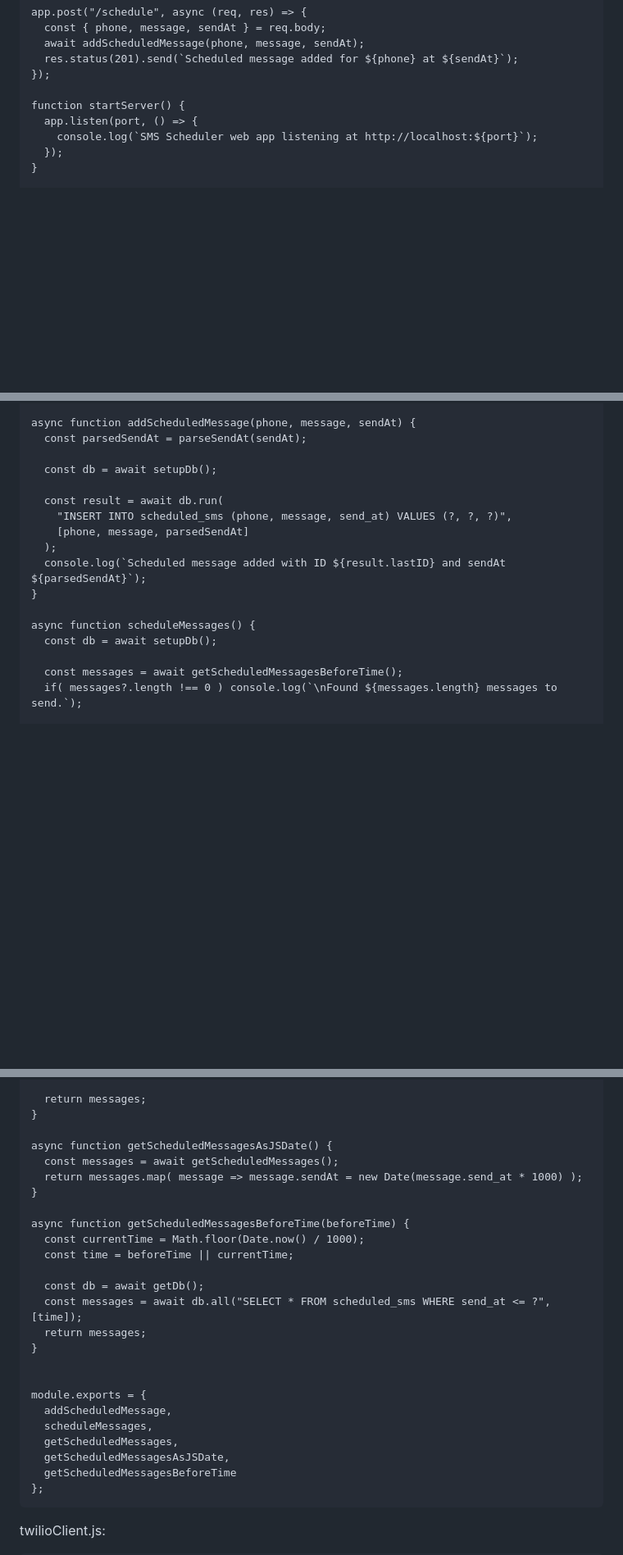
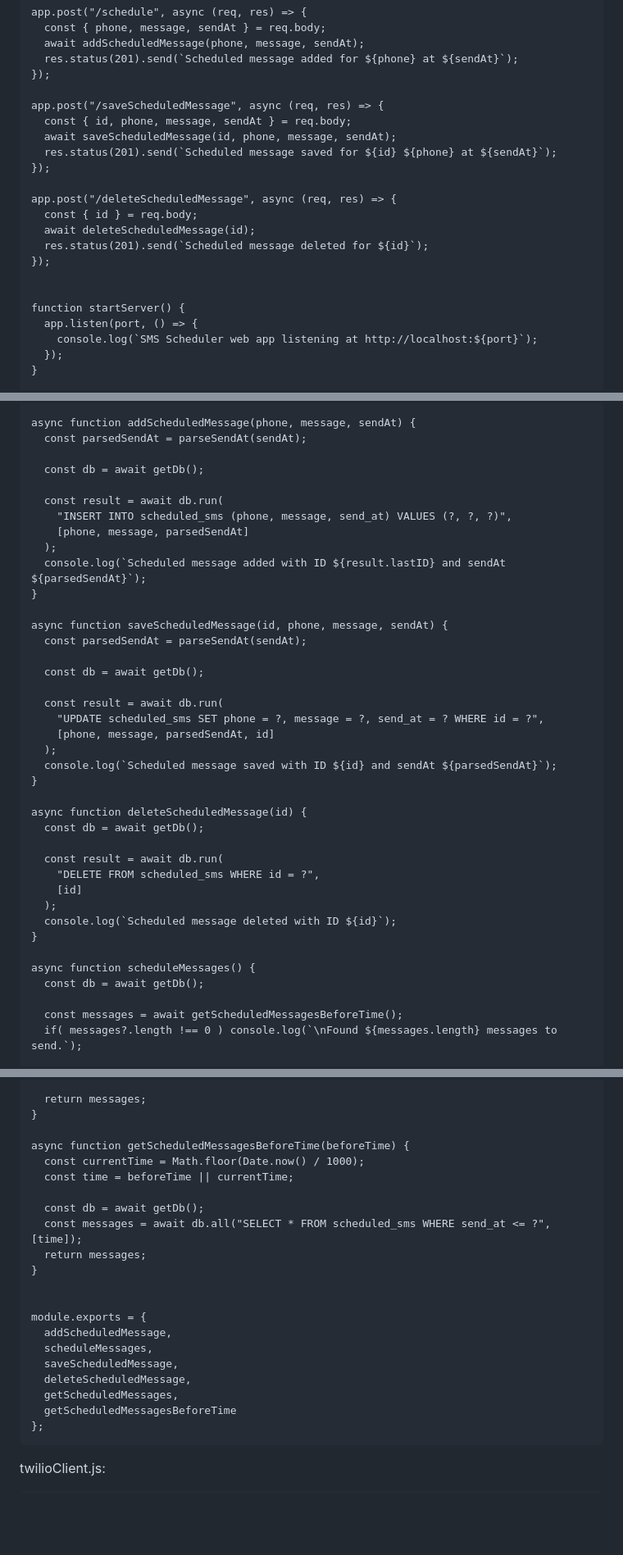
Before and after one commit to christophmegusta/ai-sms-scheduler, a Markdown page: AI.md, 3 parts joined by grey strips. Shown at 82% size. GitHub-like rendering; blank space fills up the shorter version.

````diff
--- a/AI.md
+++ b/AI.md
@@ -361,6 +414,19 @@ app.post("/schedule", async (req, res) => {
   res.status(201).send(`Scheduled message added for ${phone} at ${sendAt}`);
 });
 
+app.post("/saveScheduledMessage", async (req, res) => {
+  const { id, phone, message, sendAt } = req.body;
+  await saveScheduledMessage(id, phone, message, sendAt);
+  res.status(201).send(`Scheduled message saved for ${id} ${phone} at ${sendAt}`);
+});
+
+app.post("/deleteScheduledMessage", async (req, res) => {
+  const { id } = req.body;
+  await deleteScheduledMessage(id);
+  res.status(201).send(`Scheduled message deleted for ${id}`);
+});
+
+
 function startServer() {
   app.listen(port, () => {
     console.log(`SMS Scheduler web app listening at http://localhost:${port}`);
@@ -410,7 +476,7 @@ function parseSendAt(sendAt) {
 async function addScheduledMessage(phone, message, sendAt) {
   const parsedSendAt = parseSendAt(sendAt);
 
-  const db = await setupDb();
+  const db = await getDb();
 
   const result = await db.run(
     "INSERT INTO scheduled_sms (phone, message, send_at) VALUES (?, ?, ?)",
@@ -419,8 +485,30 @@ async function addScheduledMessage(phone, message, sendAt) {
   console.log(`Scheduled message added with ID ${result.lastID} and sendAt ${parsedSendAt}`);
 }
 
+async function saveScheduledMessage(id, phone, message, sendAt) {
+  const parsedSendAt = parseSendAt(sendAt);
+
+  const db = await getDb();
+
+  const result = await db.run(
+    "UPDATE scheduled_sms SET phone = ?, message = ?, send_at = ? WHERE id = ?",
+    [phone, message, parsedSendAt, id]
+  );
+  console.log(`Scheduled message saved with ID ${id} and sendAt ${parsedSendAt}`);
+}
+
+async function deleteScheduledMessage(id) {
+  const db = await getDb();
+
+  const result = await db.run(
+    "DELETE FROM scheduled_sms WHERE id = ?",
+    [id]
+  );
+  console.log(`Scheduled message deleted with ID ${id}`);
+}
+
 async function scheduleMessages() {
-  const db = await setupDb();
+  const db = await getDb();
 
   const messages = await getScheduledMessagesBeforeTime();
   if( messages?.length !== 0 ) console.log(`\nFound ${messages.length} messages to send.`);
@@ -453,11 +541,6 @@ async function getScheduledMessages() {
   return messages;
 }
 
-async function getScheduledMessagesAsJSDate() {
-  const messages = await getScheduledMessages();
-  return messages.map( message => message.sendAt = new Date(message.send_at * 1000) );
-}
-
 async function getScheduledMessagesBeforeTime(beforeTime) {
   const currentTime = Math.floor(Date.now() / 1000);
   const time = beforeTime || currentTime;
@@ -471,8 +554,9 @@ async function getScheduledMessagesBeforeTime(beforeTime) {
 module.exports = {
   addScheduledMessage,
   scheduleMessages,
+  saveScheduledMessage,
+  deleteScheduledMessage,
   getScheduledMessages,
-  getScheduledMessagesAsJSDate,
   getScheduledMessagesBeforeTime
 };
 ```
````
Also changed, not shown: other parts of AI.md (+66 -13 lines).
